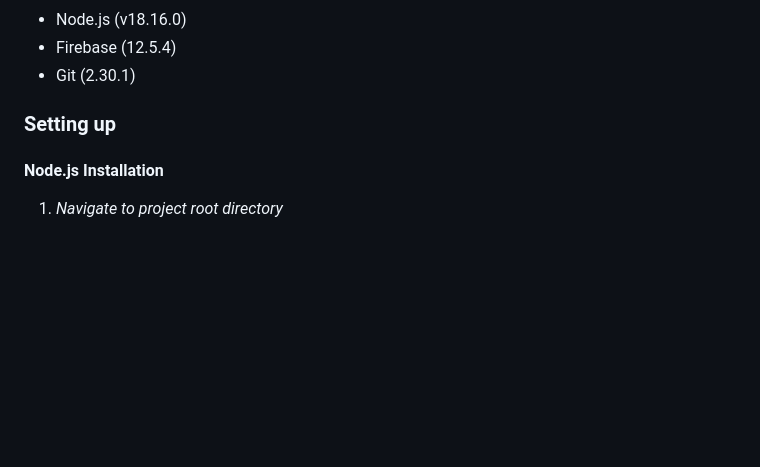
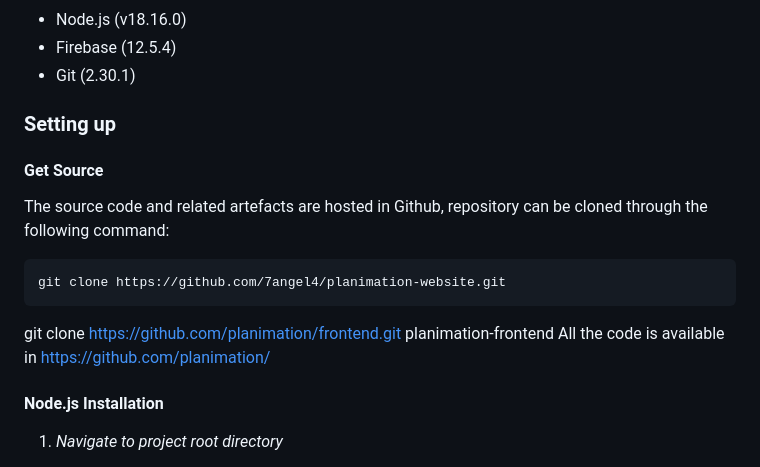
Before and after one commit to 7angel4/planimation-website, a Markdown page: README.md, the part around the change. Rendered like a GitHub page; blank space fills up the shorter version.

Commit message:
Added guide on cloning repository in README file

````diff
--- a/README.md
+++ b/README.md
@@ -47,6 +47,15 @@ Planiwiki serves as an extension to the [Planimation Documentation Page](https:/
 
 ### Setting up
 
+#### Get Source
+The source code and related artefacts are hosted in Github, repository can be cloned through the following command:
+
+```
+git clone https://github.com/7angel4/planimation-website.git
+```
+
+git clone https://github.com/planimation/frontend.git planimation-frontend
+All the code is available in https://github.com/planimation/
 #### Node.js Installation
 1. *Navigate to project root directory*
 
````
